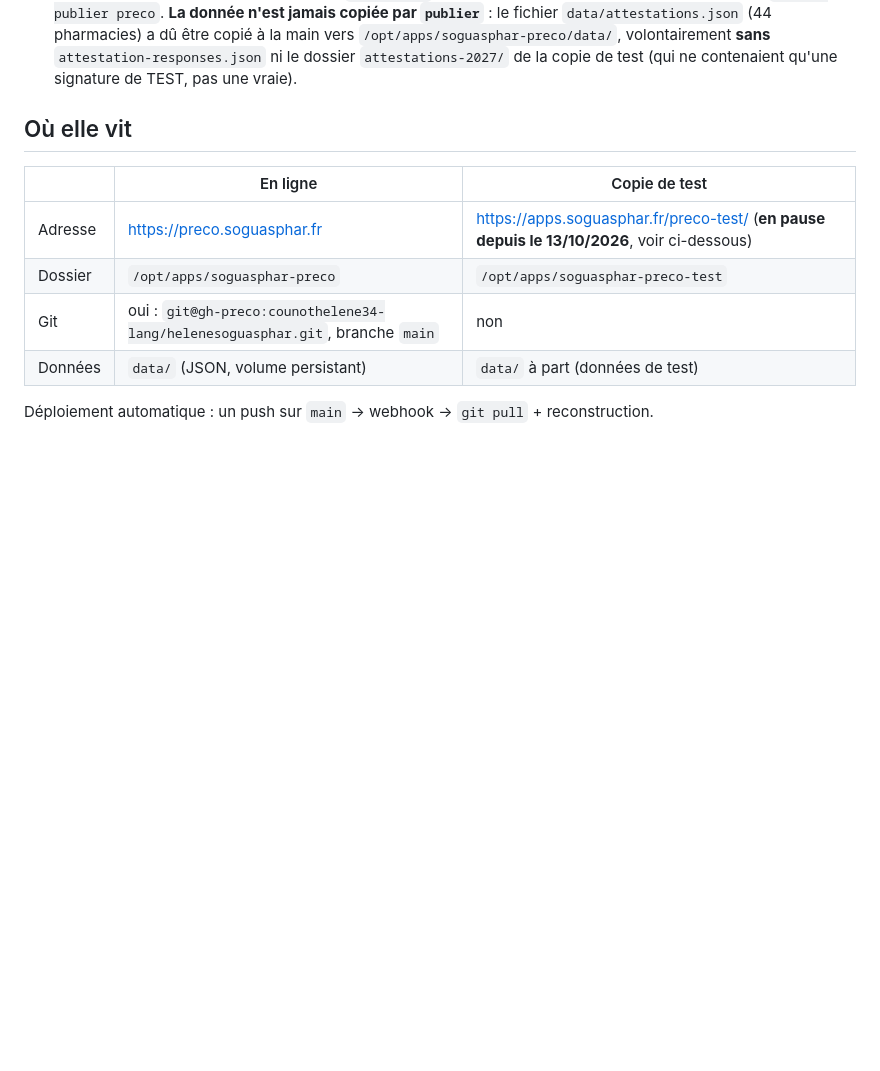
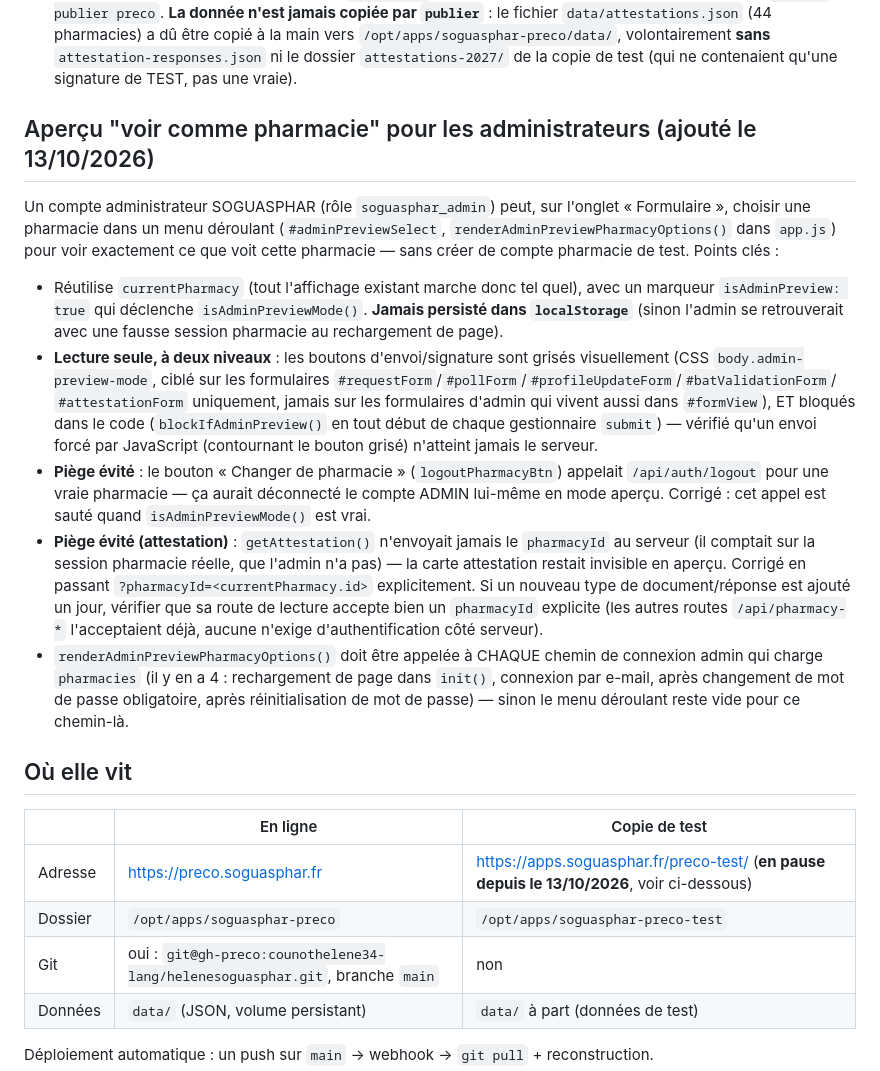
Before and after one commit to counothelene34-lang/helenesoguasphar, a Markdown page: CLAUDE.md, the part around the change. GitHub-like rendering; blank space fills up the shorter version.

Commit message:
Documente l'aperçu admin "voir comme pharmacie" (pièges connus)

```diff
--- a/CLAUDE.md
+++ b/CLAUDE.md
@@ -41,6 +41,39 @@ cotisation 3 000 €/1 500 €) fusionné dans la tuile **« Document en attente
   dû être copié à la main vers `/opt/apps/soguasphar-preco/data/`, volontairement
   **sans** `attestation-responses.json` ni le dossier `attestations-2027/` de la
   copie de test (qui ne contenaient qu'une signature de TEST, pas une vraie).
+
+## Aperçu "voir comme pharmacie" pour les administrateurs (ajouté le 13/10/2026)
+Un compte administrateur SOGUASPHAR (rôle `soguasphar_admin`) peut, sur l'onglet
+« Formulaire », choisir une pharmacie dans un menu déroulant (`#adminPreviewSelect`,
+`renderAdminPreviewPharmacyOptions()` dans `app.js`) pour voir exactement ce que
+voit cette pharmacie — sans créer de compte pharmacie de test. Points clés :
+- Réutilise `currentPharmacy` (tout l'affichage existant marche donc tel quel),
+  avec un marqueur `isAdminPreview: true` qui déclenche `isAdminPreviewMode()`.
+  **Jamais persisté dans `localStorage`** (sinon l'admin se retrouverait avec
+  une fausse session pharmacie au rechargement de page).
+- **Lecture seule, à deux niveaux** : les boutons d'envoi/signature sont grisés
+  visuellement (CSS `body.admin-preview-mode`, ciblé sur les formulaires
+  `#requestForm`/`#pollForm`/`#profileUpdateForm`/`#batValidationForm`/
+  `#attestationForm` uniquement, jamais sur les formulaires d'admin qui vivent
+  aussi dans `#formView`), ET bloqués dans le code (`blockIfAdminPreview()` en
+  tout début de chaque gestionnaire `submit`) — vérifié qu'un envoi forcé par
+  JavaScript (contournant le bouton grisé) n'atteint jamais le serveur.
+- **Piège évité** : le bouton « Changer de pharmacie » (`logoutPharmacyBtn`)
+  appelait `/api/auth/logout` pour une vraie pharmacie — ça aurait déconnecté
+  le compte ADMIN lui-même en mode aperçu. Corrigé : cet appel est sauté quand
+  `isAdminPreviewMode()` est vrai.
+- **Piège évité (attestation)** : `getAttestation()` n'envoyait jamais le
+  `pharmacyId` au serveur (il comptait sur la session pharmacie réelle, que
+  l'admin n'a pas) — la carte attestation restait invisible en aperçu. Corrigé
+  en passant `?pharmacyId=<currentPharmacy.id>` explicitement. Si un nouveau
+  type de document/réponse est ajouté un jour, vérifier que sa route de lecture
+  accepte bien un `pharmacyId` explicite (les autres routes `/api/pharmacy-*`
+  l'acceptaient déjà, aucune n'exige d'authentification côté serveur).
+- `renderAdminPreviewPharmacyOptions()` doit être appelée à CHAQUE chemin de
+  connexion admin qui charge `pharmacies` (il y en a 4 : rechargement de page
+  dans `init()`, connexion par e-mail, après changement de mot de passe
+  obligatoire, après réinitialisation de mot de passe) — sinon le menu
+  déroulant reste vide pour ce chemin-là.
 
 ## Où elle vit
 | | En ligne | Copie de test |
```
